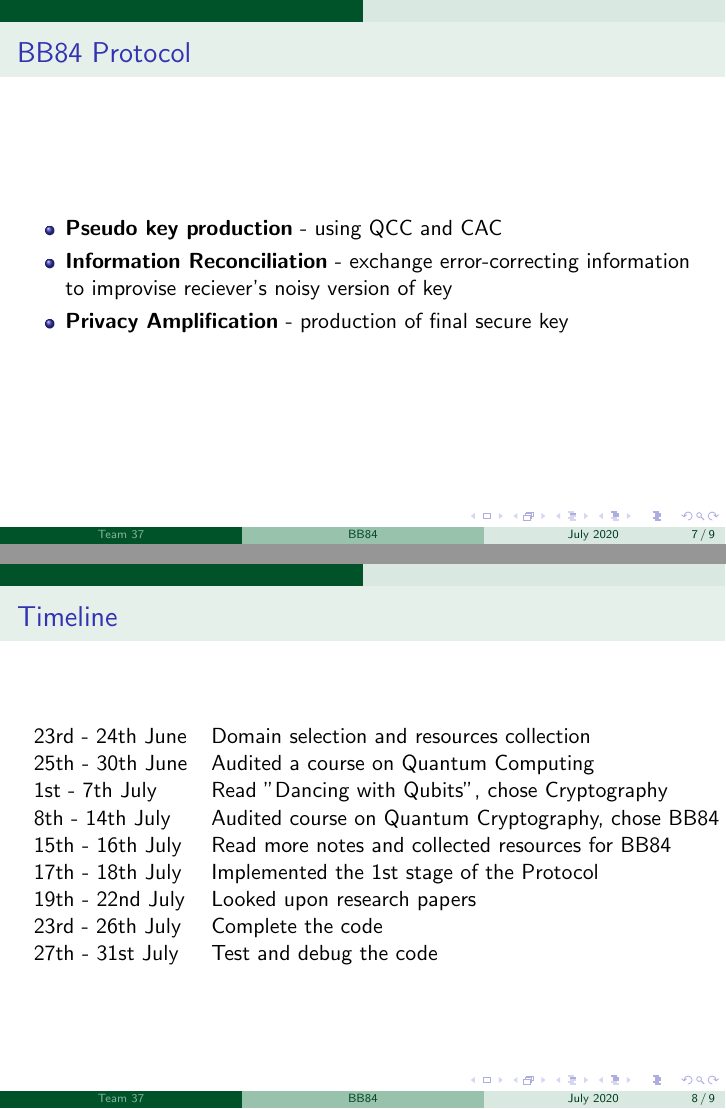
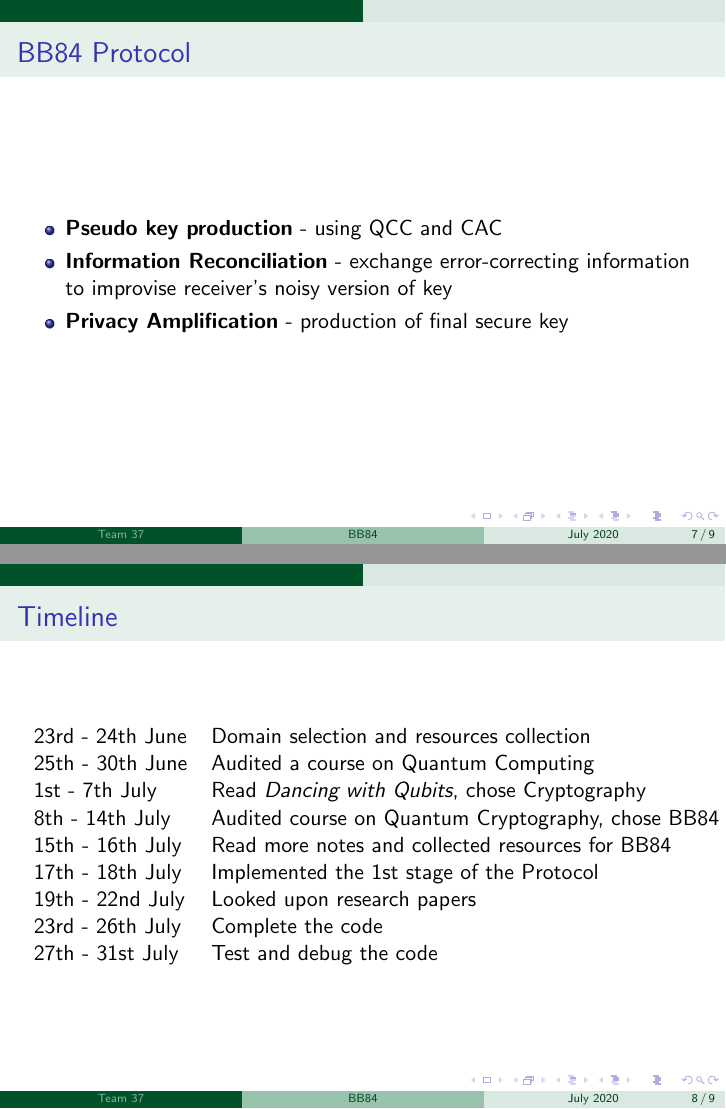
Before and after one commit to rathilakshika/The-BB84-Protocol, LaTeX slides (presentation.tex): pages 11 and 12 of 13, joined at a grey line. Compiled offline with pdfLaTeX.

Commit message:
Corrected minor errors

```diff
--- a/presentation.tex
+++ b/presentation.tex
@@ -65,7 +65,7 @@
 \begin{frame}{BB84 Protocol}
     \begin{itemize}[<+->]
         \item \textbf{Pseudo key production} -  using QCC and CAC
-        \item \textbf{Information Reconciliation} - exchange error-correcting information to improvise reciever's noisy version of key
+        \item \textbf{Information Reconciliation} - exchange error-correcting information to improvise receiver's noisy version of key
         \item \textbf{Privacy Amplification} -  production of final secure key
     \end{itemize}
 \end{frame}
@@ -75,7 +75,7 @@
     \begin{tabular}{ll}
             23rd - 24th June & Domain selection and resources collection\\
             25th - 30th June & Audited a course on Quantum Computing\\
-            1st - 7th July & Read "Dancing with Qubits", chose Cryptography\\
+            1st - 7th July & Read \emph{Dancing with Qubits}, chose Cryptography\\
             8th - 14th July & Audited course on Quantum Cryptography, chose BB84\\
             15th - 16th July & Read more notes and collected resources for BB84\\
             17th - 18th July & Implemented the 1st stage of the Protocol\\
```
